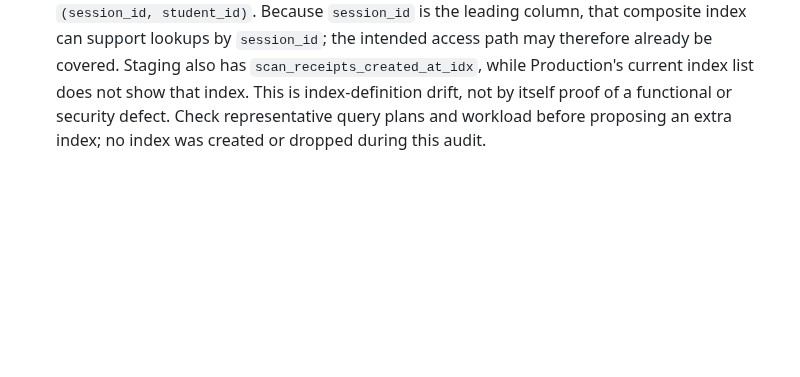
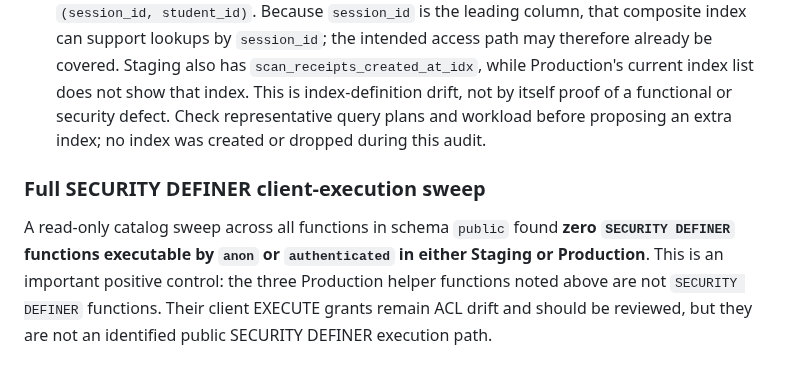
Before and after one commit to enrollment-dot/phoenix-attendance-qr, a Markdown page: docs/final-readiness-follow-up-2026-10-16.md, the part around the change. Drawn GitHub-style; blank space fills up the shorter version.

Commit message:
docs: record full security definer ACL sweep

```diff
--- a/docs/final-readiness-follow-up-2026-10-16.md
+++ b/docs/final-readiness-follow-up-2026-10-16.md
@@ -109,3 +109,8 @@ The current `ylp_force_delete_session_v1(text)` definition in both environments
 
 - Production has `idx_scan_receipts_session_id` on `scan_receipts(session_id)`, matching Git migration `20260926140000_add_scan_receipts_session_id_index.sql`.
 - Staging does not have that exact index, but it does have `scan_receipts_session_student_idx` on `(session_id, student_id)`. Because `session_id` is the leading column, that composite index can support lookups by `session_id`; the intended access path may therefore already be covered. Staging also has `scan_receipts_created_at_idx`, while Production's current index list does not show that index. This is index-definition drift, not by itself proof of a functional or security defect. Check representative query plans and workload before proposing an extra index; no index was created or dropped during this audit.
+
+
+### Full SECURITY DEFINER client-execution sweep
+
+A read-only catalog sweep across all functions in schema `public` found **zero `SECURITY DEFINER` functions executable by `anon` or `authenticated` in either Staging or Production**. This is an important positive control: the three Production helper functions noted above are not `SECURITY DEFINER` functions. Their client EXECUTE grants remain ACL drift and should be reviewed, but they are not an identified public SECURITY DEFINER execution path.
```
